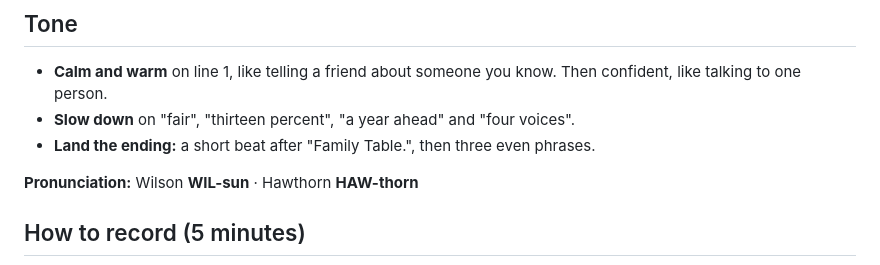
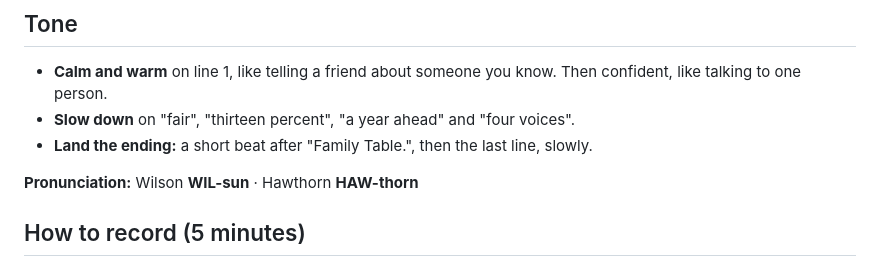
Before and after one commit to rzrizaldy/pnc_csl_2026, a Markdown page: video/RECORDING_SCRIPT.md, the part around the change. GitHub-like rendering.

Commit message:
Script tone note matches the new close
Co-Authored-By: Claude Opus 5.5 <noreply@anthropic.com>

```diff
--- a/video/RECORDING_SCRIPT.md
+++ b/video/RECORDING_SCRIPT.md
@@ -67,7 +67,7 @@ Why only PNC? / It **sees** the sale coming, / **hears** what families won't say
 ## Tone
 - **Calm and warm** on line 1, like telling a friend about someone you know. Then confident, like talking to one person.
 - **Slow down** on "fair", "thirteen percent", "a year ahead" and "four voices".
-- **Land the ending:** a short beat after "Family Table.", then three even phrases.
+- **Land the ending:** a short beat after "Family Table.", then the last line, slowly.
 
 **Pronunciation:** Wilson **WIL-sun** · Hawthorn **HAW-thorn**
 
```
